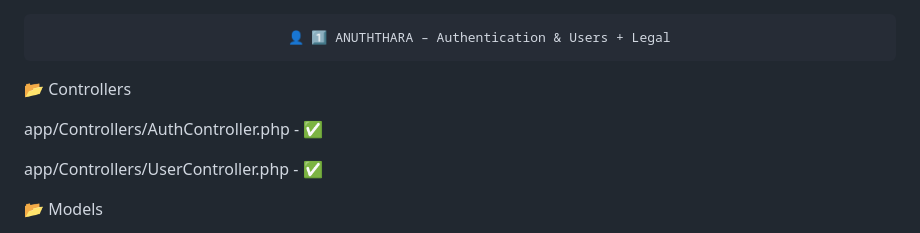
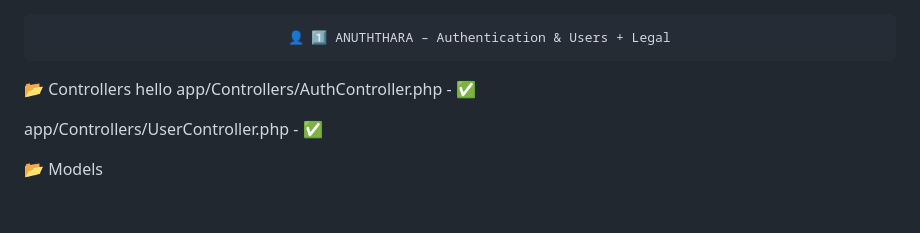
Before and after one commit to anuththara2007-W/Lost-and-Found, a Markdown page: Theme/work.md, the part around the change. Rendered like a GitHub page; blank space fills up the shorter version.

Commit message:
work.md - update

```diff
--- a/Theme/work.md
+++ b/Theme/work.md
@@ -1,7 +1,7 @@
                                     👤 1️⃣ ANUTHTHARA – Authentication & Users + Legal
 
 📂 Controllers
-
+hello
 app/Controllers/AuthController.php - ✅
 
 app/Controllers/UserController.php - ✅
```
